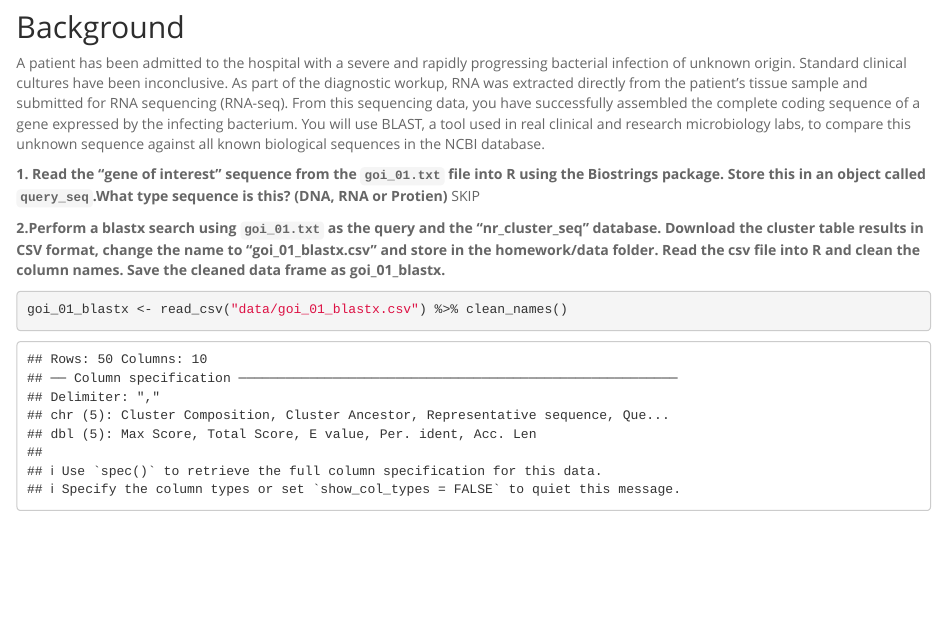
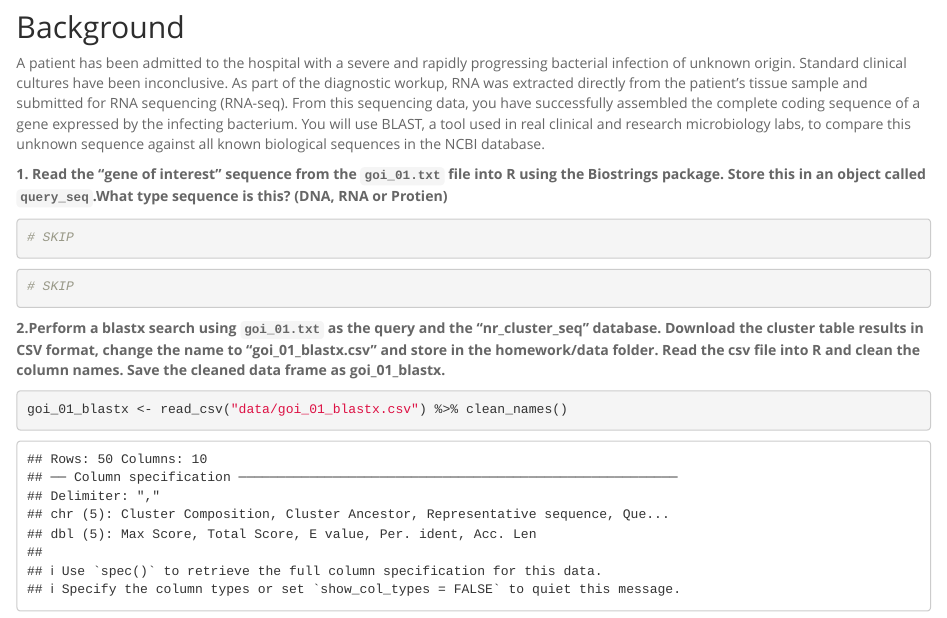
Before and after one commit to ammoser-gif/BIS15L_W26_amoser, an R Markdown document (lab16/homework/hw16.Rmd): the page in a window 1100 px wide, from 680 px down. Rendered offline with R 4.5, knitr and Pandoc, with nearby package versions; column names are cleaned by a stand-in for the janitor package.

Commit message:
Update HW 16

````diff
--- a/lab16/homework/hw16.Rmd
+++ b/lab16/homework/hw16.Rmd
@@ -43,13 +43,13 @@
 A patient has been admitted to the hospital with a severe and rapidly progressing bacterial infection of unknown origin. Standard clinical cultures have been inconclusive. As part of the diagnostic workup, RNA was extracted directly from the patient's tissue sample and submitted for RNA sequencing (RNA-seq). From this sequencing data, you have successfully assembled the complete coding sequence of a gene expressed by the infecting bacterium.
 You will use BLAST, a tool used in real clinical and research microbiology labs, to compare this unknown sequence against all known biological sequences in the NCBI database.
 
-**1. Read the "gene of interest" sequence from the `goi_01.txt` file into R using the Biostrings package. Store this in an object called `query_seq`.What type sequence is this? (DNA, RNA or Protien) ** SKIP
+**1. Read the "gene of interest" sequence from the `goi_01.txt` file into R using the Biostrings package. Store this in an object called `query_seq`.What type sequence is this? (DNA, RNA or Protien) **
 ```{r}
-
+# SKIP
 ```
 
 ```{r}
-
+# SKIP
 ```
 
 
````
